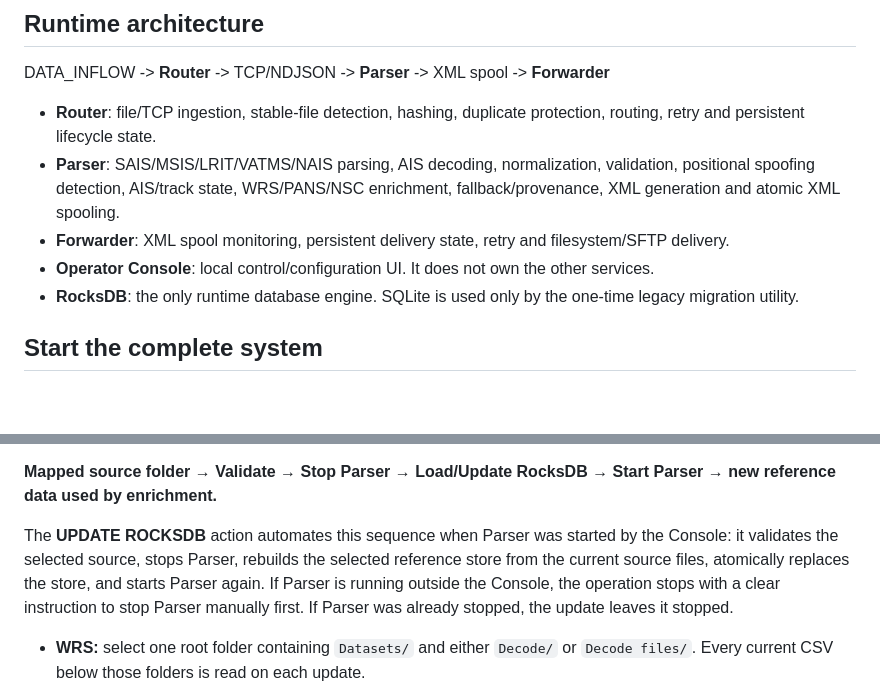
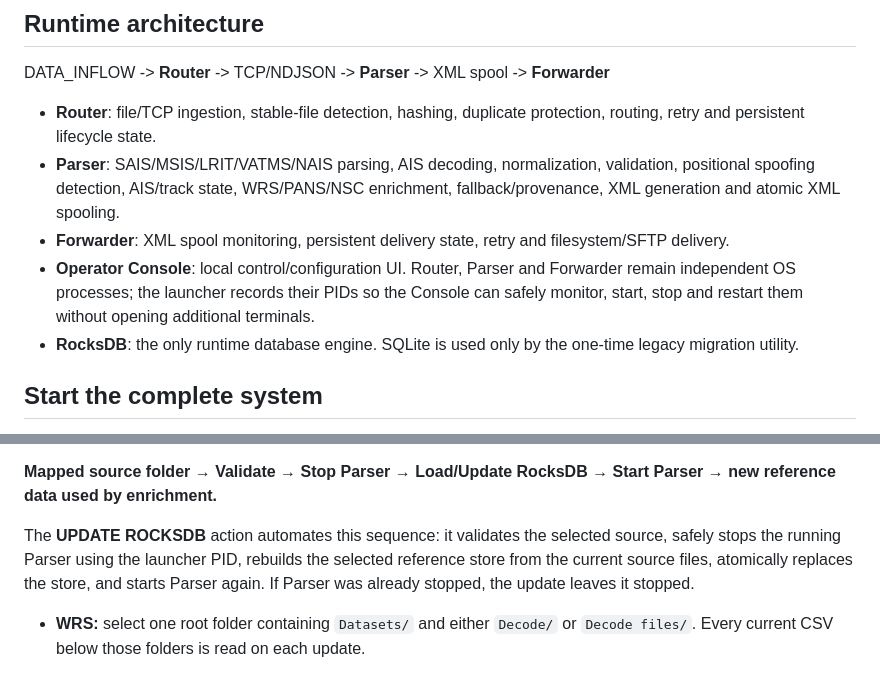
Before and after one commit to XaviourZone/Project-Validation, a Markdown page: README.md, 2 parts joined by grey strips. GitHub-like rendering; blank space fills up the shorter version.

Commit message:
Document single-terminal service management workflow

```diff
--- a/README.md
+++ b/README.md
@@ -9,7 +9,7 @@ DATA_INFLOW -> **Router** -> TCP/NDJSON -> **Parser** -> XML spool -> **Forwarde
 - **Router**: file/TCP ingestion, stable-file detection, hashing, duplicate protection, routing, retry and persistent lifecycle state.
 - **Parser**: SAIS/MSIS/LRIT/VATMS/NAIS parsing, AIS decoding, normalization, validation, positional spoofing detection, AIS/track state, WRS/PANS/NSC enrichment, fallback/provenance, XML generation and atomic XML spooling.
 - **Forwarder**: XML spool monitoring, persistent delivery state, retry and filesystem/SFTP delivery.
-- **Operator Console**: local control/configuration UI. It does not own the other services.
+- **Operator Console**: local control/configuration UI. Router, Parser and Forwarder remain independent OS processes; the launcher records their PIDs so the Console can safely monitor, start, stop and restart them without opening additional terminals.
 - **RocksDB**: the only runtime database engine. SQLite is used only by the one-time legacy migration utility.
 
 ## Start the complete system
@@ -87,7 +87,7 @@ Reference updates follow this operator workflow:
 
 **Mapped source folder → Validate → Stop Parser → Load/Update RocksDB → Start Parser → new reference data used by enrichment.**
 
-The **UPDATE ROCKSDB** action automates this sequence when Parser was started by the Console: it validates the selected source, stops Parser, rebuilds the selected reference store from the current source files, atomically replaces the store, and starts Parser again. If Parser is running outside the Console, the operation stops with a clear instruction to stop Parser manually first. If Parser was already stopped, the update leaves it stopped.
+The **UPDATE ROCKSDB** action automates this sequence: it validates the selected source, safely stops the running Parser using the launcher PID, rebuilds the selected reference store from the current source files, atomically replaces the store, and starts Parser again. If Parser was already stopped, the update leaves it stopped.
 
 - **WRS:** select one root folder containing `Datasets/` and either `Decode/` or `Decode files/`. Every current CSV below those folders is read on each update.
 - **PANS:** select a root folder; XML files are discovered recursively and loaded using the established PANS root mappings.
```
